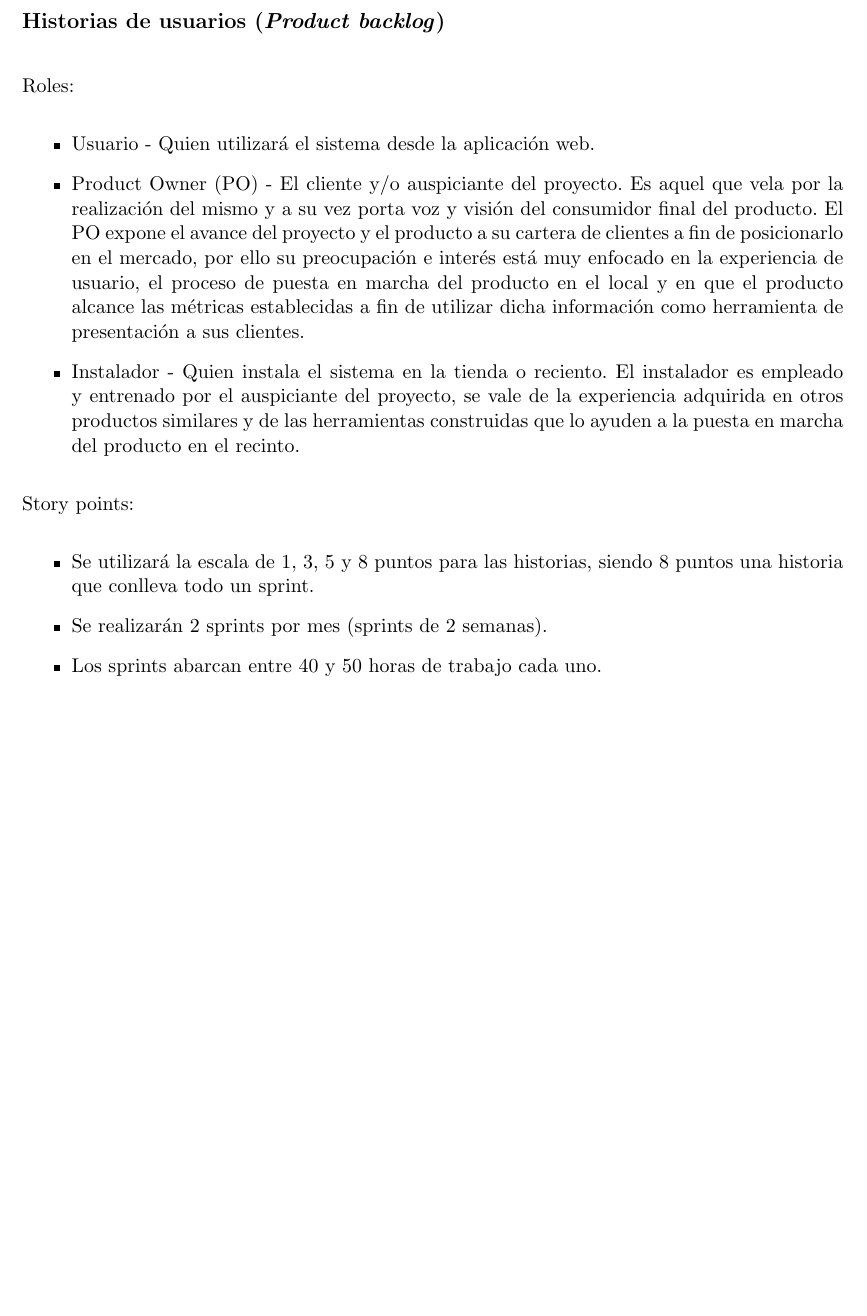
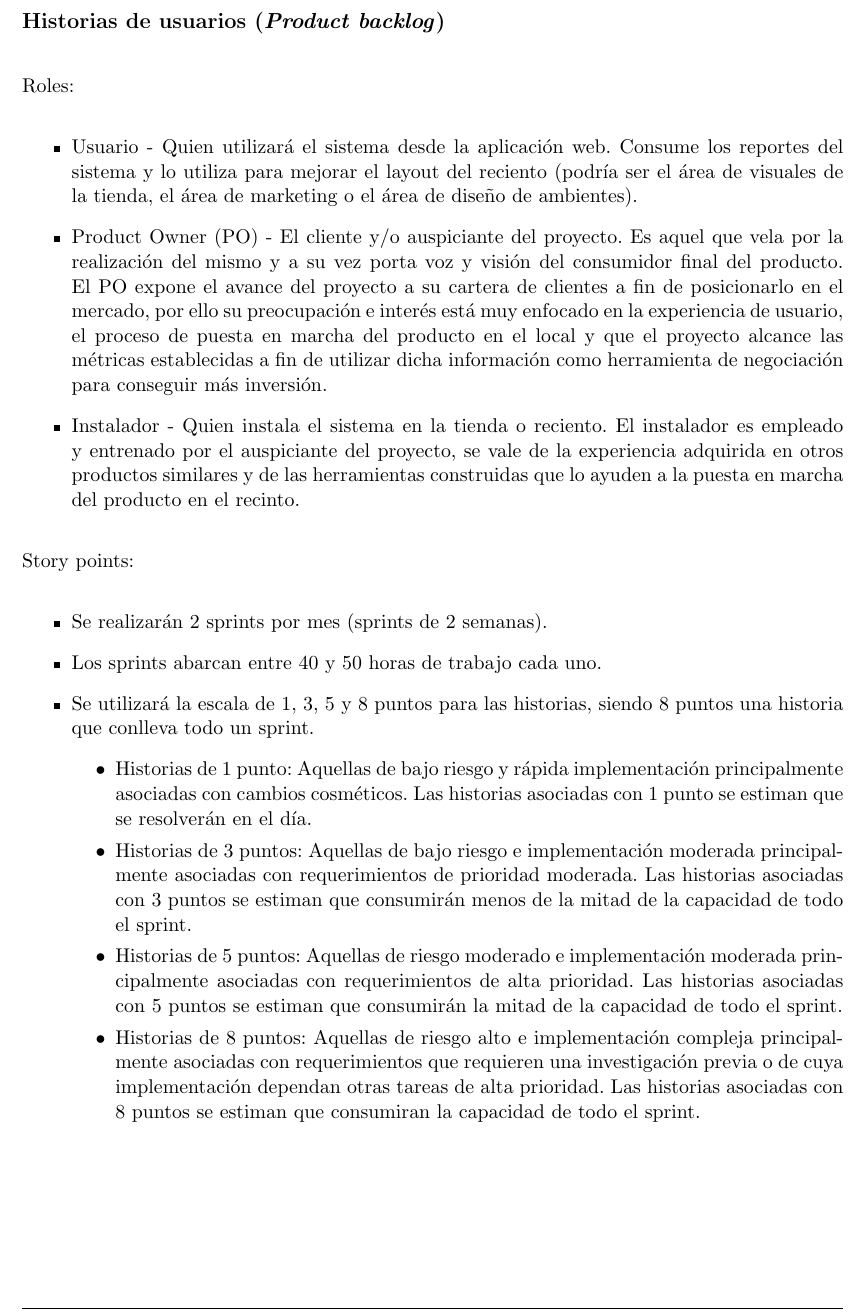
Before and after one commit to hernancontigiani/ceai_latex, a LaTeX document (charter.tex): part of page 10 of 18 before the commit and part of page 10 of 19 after it, cut so that both start at the same text, the shorter picture padded with empty space. Compiled offline with pdfLaTeX.

Commit message:
v1.3 Cambios de historias de usuario

```diff
--- a/charter.tex
+++ b/charter.tex
@@ -254,14 +254,19 @@ Para el desarrollo del presente proyecto se supone que:
 
 Roles:
 \begin{itemize}
-\item Usuario - Quien utilizará el sistema desde la aplicación web.
-\item Product Owner (PO) - El cliente y/o auspiciante del proyecto. Es aquel que vela por la realización del mismo y a su vez porta voz y visión del consumidor final del producto. El PO expone el avance del proyecto y el producto a su cartera de clientes a fin de posicionarlo en el mercado, por ello su preocupación e interés está muy enfocado en la experiencia de usuario, el proceso de puesta en marcha del producto en el local y en que el producto alcance las métricas establecidas a fin de utilizar dicha información como herramienta de presentación a sus clientes.
+\item Usuario - Quien utilizará el sistema desde la aplicación web. Consume los reportes del sistema y lo utiliza para mejorar el layout del reciento (podría ser el área de visuales de la tienda, el área de marketing o el área de diseño de ambientes).
+\item Product Owner (PO) - El cliente y/o auspiciante del proyecto. Es aquel que vela por la realización del mismo y a su vez porta voz y visión del consumidor final del producto. El PO expone el avance del proyecto a su cartera de clientes a fin de posicionarlo en el mercado, por ello su preocupación e interés está muy enfocado en la experiencia de usuario, el proceso de puesta en marcha del producto en el local y  que el proyecto alcance las métricas establecidas a fin de utilizar dicha información como herramienta de negociación para conseguir más inversión.
 \item Instalador - Quien instala el sistema en la tienda o reciento. El instalador es empleado y entrenado por el auspiciante del proyecto, se vale de la experiencia adquirida en otros productos similares y de las herramientas construidas que lo ayuden a la puesta en marcha del producto en el recinto.
 \end{itemize}
 
 Story points:
 \begin{itemize}
-\item Se utilizará la escala de 1, 3, 5 y 8 puntos para las historias, siendo 8 puntos una historia que  conlleva todo un sprint.
 \item Se realizarán 2 sprints por mes (sprints de 2 semanas).
 \item Los sprints abarcan entre 40 y 50 horas de trabajo cada uno.
+\item Se utilizará la escala de 1, 3, 5 y 8 puntos para las historias, siendo 8 puntos una historia que conlleva todo un sprint.
+\begin{itemize}
+\item Historias de 1 punto: Aquellas de bajo riesgo y rápida implementación principalmente asociadas con cambios cosméticos. Las historias asociadas con 1 punto se estiman que se resolverán en el día.
+\item Historias de 3 puntos: Aquellas de bajo riesgo e implementación moderada principalmente asociadas con requerimientos de prioridad moderada. Las historias asociadas con 3 puntos se estiman que consumirán menos de la mitad de la capacidad de todo el sprint.
+\item Historias de 5 puntos: Aquellas de riesgo moderado e implementación moderada principalmente asociadas con requerimientos de alta prioridad. Las historias asociadas con 5 puntos se estiman que consumirán la mitad de la capacidad de todo el sprint.
+\item Historias de 8 puntos: Aquellas de riesgo alto e implementación compleja principalmente asociadas con requerimientos que requieren una investigación previa o de cuya implementación dependan otras tareas de alta prioridad. Las historias asociadas con 8 puntos se estiman que consumiran la capacidad de todo el sprint.
 \end{itemize}
```
Also changed, not shown: charter.tex (8 more changed lines).
